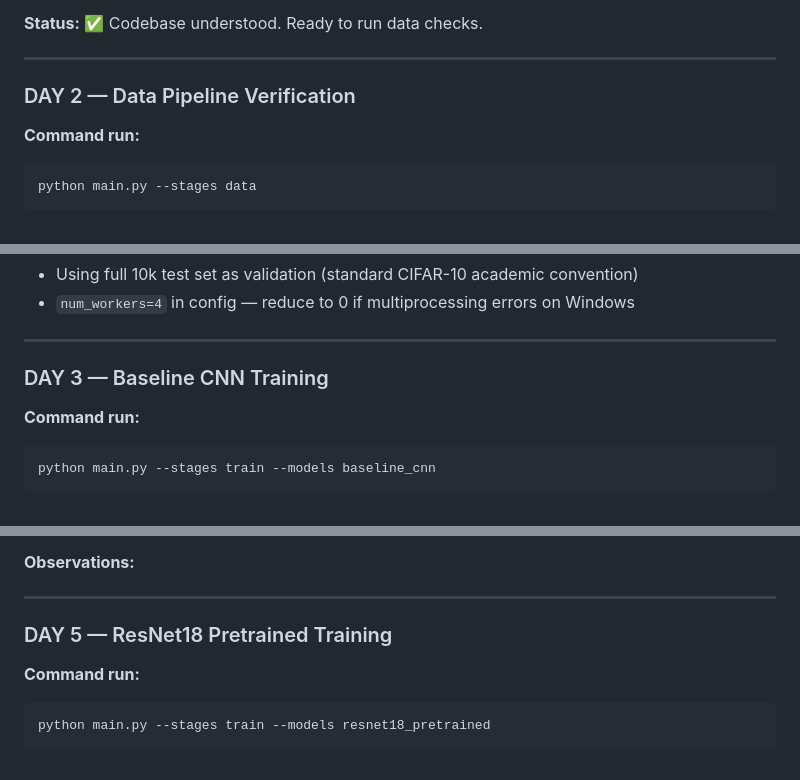
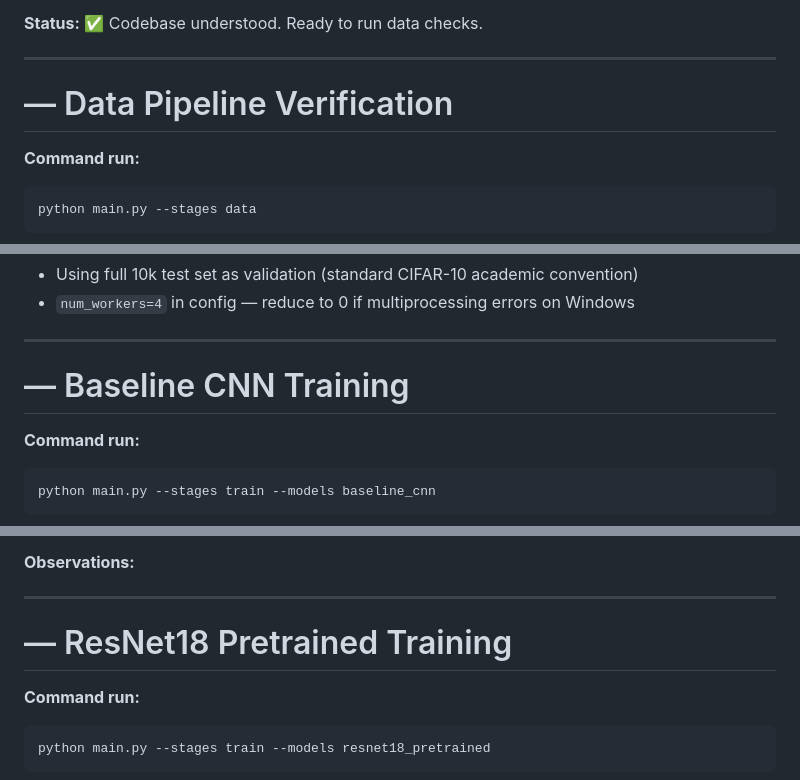
Before and after one commit to MohammedAnber/deeplearningp, a Markdown page: LOG.md, 3 parts joined by grey strips. GitHub-like rendering.

````diff
--- a/LOG.md
+++ b/LOG.md
@@ -39,7 +31,7 @@
 
 ---
 
-### DAY 2 — Data Pipeline Verification
+# — Data Pipeline Verification
 
 **Command run:**
 ```bash
@@ -67,7 +59,7 @@ python main.py --stages data
 
 ---
 
-### DAY 3 — Baseline CNN Training
+# — Baseline CNN Training
 
 **Command run:**
 ```bash
@@ -119,7 +111,7 @@ python main.py --stages train --models resnet18_scratch
 
 ---
 
-### DAY 5 — ResNet18 Pretrained Training
+# — ResNet18 Pretrained Training
 
 **Command run:**
 ```bash
````
Also changed, not shown: other parts of LOG.md (+6 -19 lines).
